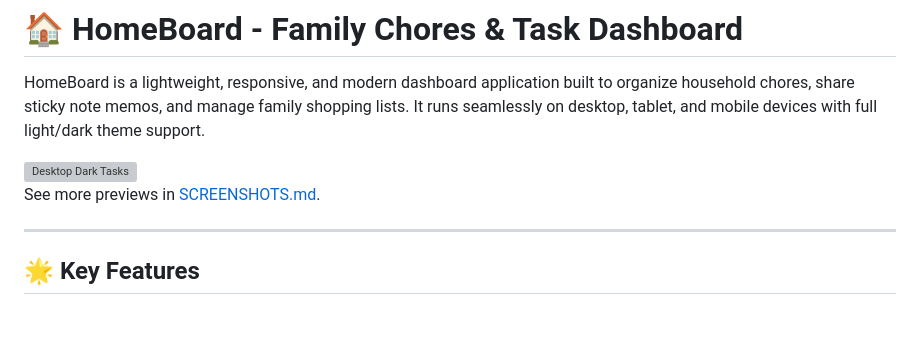
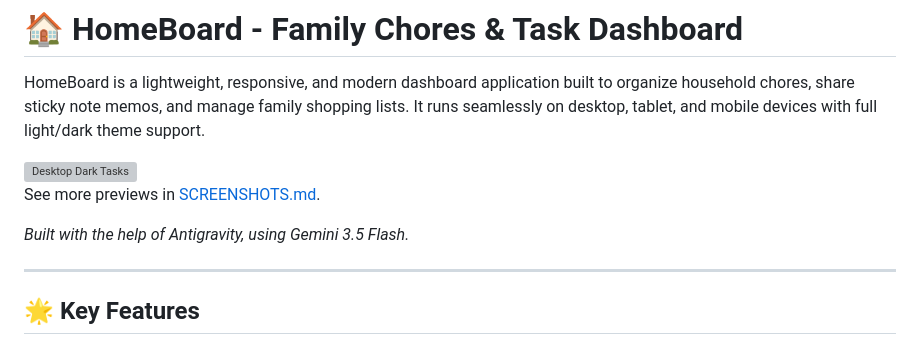
Before and after one commit to lepicodon/homeboard, a Markdown page: README.md, the part around the change. Drawn GitHub-style; blank space fills up the shorter version; grey boxes are pictures that could not be loaded.

```diff
--- a/README.md
+++ b/README.md
@@ -5,6 +5,8 @@ HomeBoard is a lightweight, responsive, and modern dashboard application built t
 <img src="screens/desktop_dark_tasks.png" width="400" alt="Desktop Dark Tasks">
 
 See more previews in <a href="SCREENSHOTS.md">SCREENSHOTS.md</a>.
+
+*Built with the help of Antigravity, using Gemini 3.5 Flash.*
 
 ---
 
```
Also changed, not shown: SCREENSHOTS.md (+180 -44 lines).
